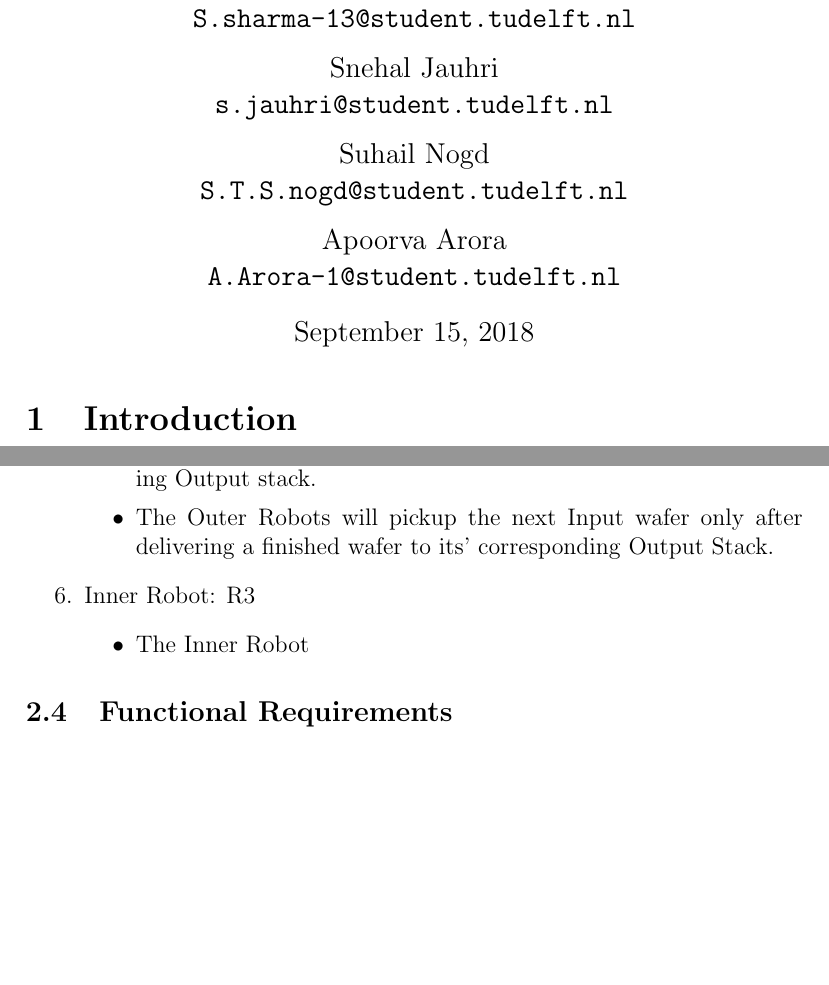
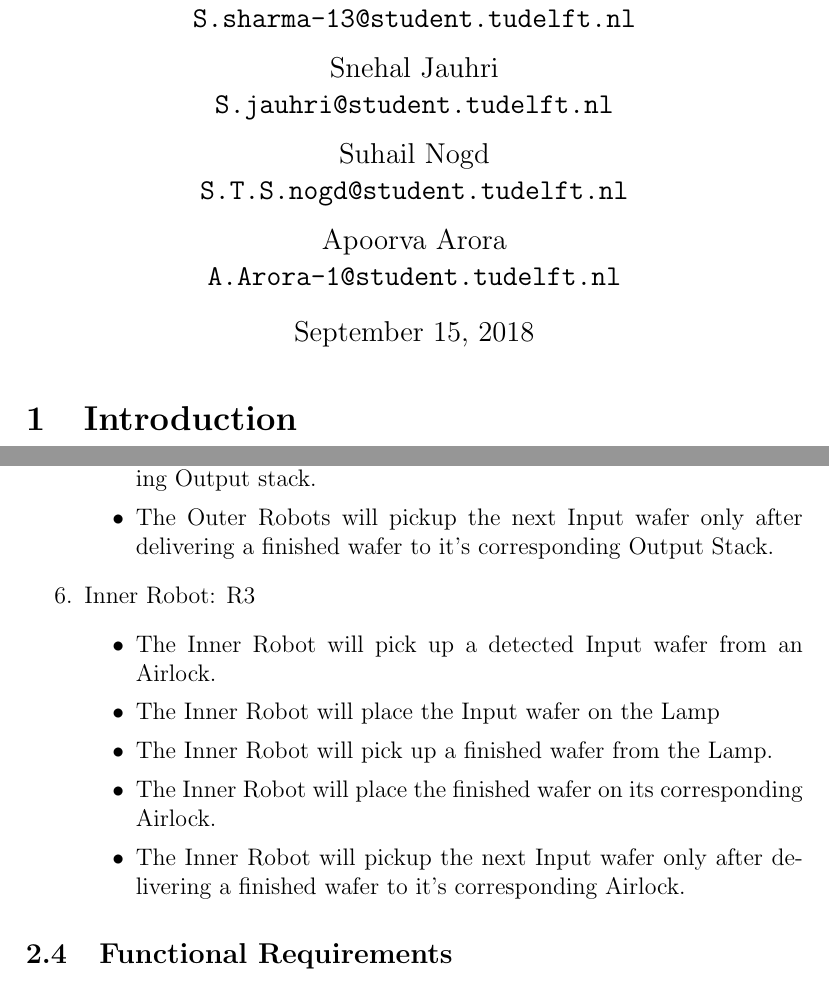
Before and after one commit to evil-scientist/system-validation-project, a LaTeX document (report.tex): two parts of pages 1 and 4 of 4, joined at a grey line, cut so that both start at the same text, the shorter picture padded with empty space. Compiled offline with pdfLaTeX.

Commit message:
Completed System Requirements

```diff
--- a/report.tex
+++ b/report.tex
@@ -7,7 +7,7 @@
 	\texttt{S.sharma-13@student.tudelft.nl}
  	\and
 	Snehal Jauhri \\
-	\texttt{s.jauhri@student.tudelft.nl}
+	\texttt{S.jauhri@student.tudelft.nl}
 	\and
 	Suhail Nogd \\
 	\texttt{S.T.S.nogd@student.tudelft.nl}
@@ -105,16 +105,21 @@ These are the individual component's constraints:
 	\item The Outer Robots will place the Input wafer on its corresponding Airlock.
 	\item The Outer Robots will pick up a finished wafer from its corresponding Airlock.
 	\item The Outer Robots will place the finished wafer on its corresponding Output stack.
-	\item The Outer Robots will pickup the next Input wafer only after delivering a finished wafer to its' corresponding Output Stack.
+	\item The Outer Robots will pickup the next Input wafer only after delivering a finished wafer to it's corresponding Output Stack.
 	\end{itemize}
 
 \item Inner Robot: R3
 	\begin{itemize}
-	\item The Inner Robot
+	\item The Inner Robot will pick up a detected Input wafer from an Airlock.
+	\item The Inner Robot will place the Input wafer on the Lamp
+	\item The Inner Robot will pick up a finished wafer from the Lamp.
+	\item The Inner Robot will place the finished wafer on its corresponding Airlock.
+	\item The Inner Robot will pickup the next Input wafer only after delivering a finished wafer to it's corresponding Airlock.
 	\end{itemize}
 
 \end{enumerate}
 \subsection{Functional Requirements}
+
 
 \section{Interactions}
 
```
